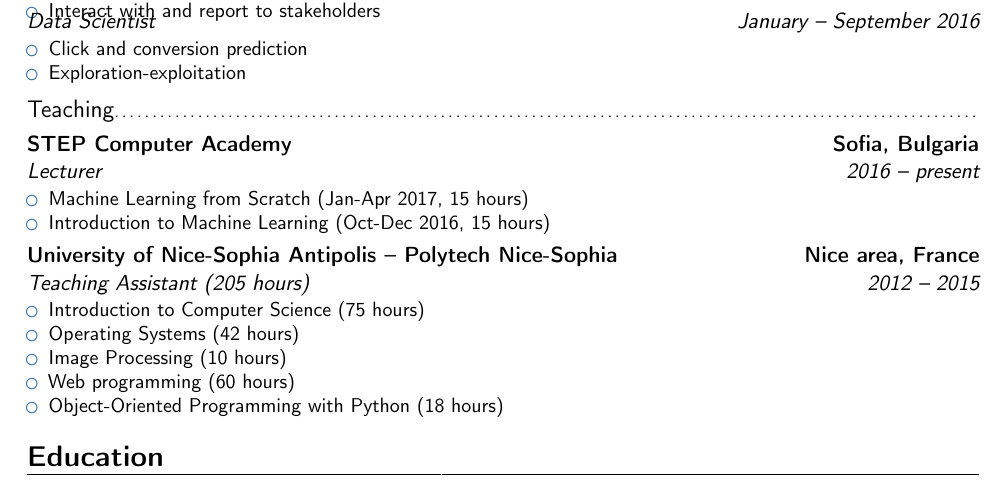
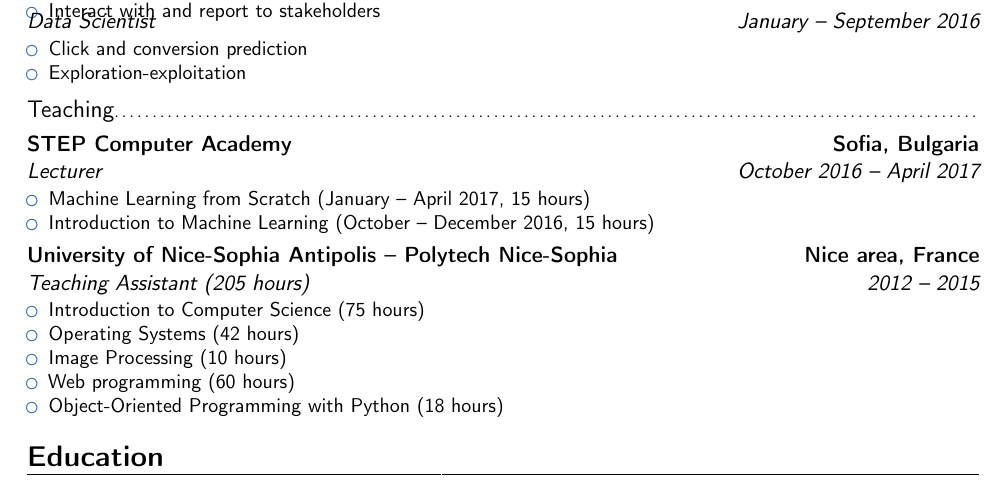
Before and after one commit to azubiolo/cv, a LaTeX CV (cv_alexis_zubiolo.tex): part of page 1 of 2, cut so that both start at the same text. Compiled offline with pdfLaTeX.

Commit message:
slight cv changes

```diff
--- a/cv_alexis_zubiolo.tex
+++ b/cv_alexis_zubiolo.tex
@@ -107,11 +107,11 @@
 
 \subsection{Teaching}
 
-\cventry{2016 -- present}{Lecturer}{\href{http://itstep.bg/en/}{STEP Computer Academy}}{Sofia, Bulgaria}{}
+\cventry{October 2016 -- April 2017}{Lecturer}{\href{http://itstep.bg/en/}{STEP Computer Academy}}{Sofia, Bulgaria}{}
 {
 \begin{itemize}
-	\item Machine Learning from Scratch (Jan-Apr 2017, 15 hours)
-	\item Introduction to Machine Learning (Oct-Dec 2016, 15 hours)
+	\item Machine Learning from Scratch (January -- April 2017, 15 hours)
+	\item Introduction to Machine Learning (October -- December 2016, 15 hours)
 \end{itemize}
 }
 
```
Also changed, not shown: 1 other file.
